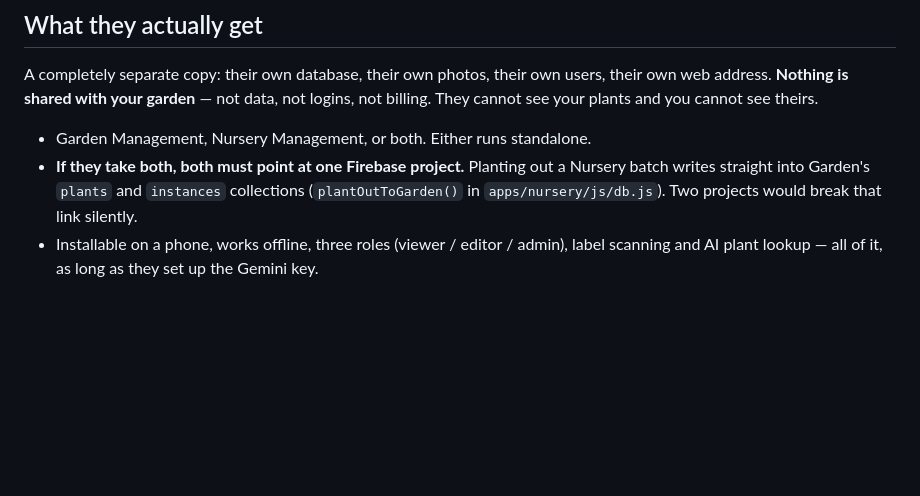
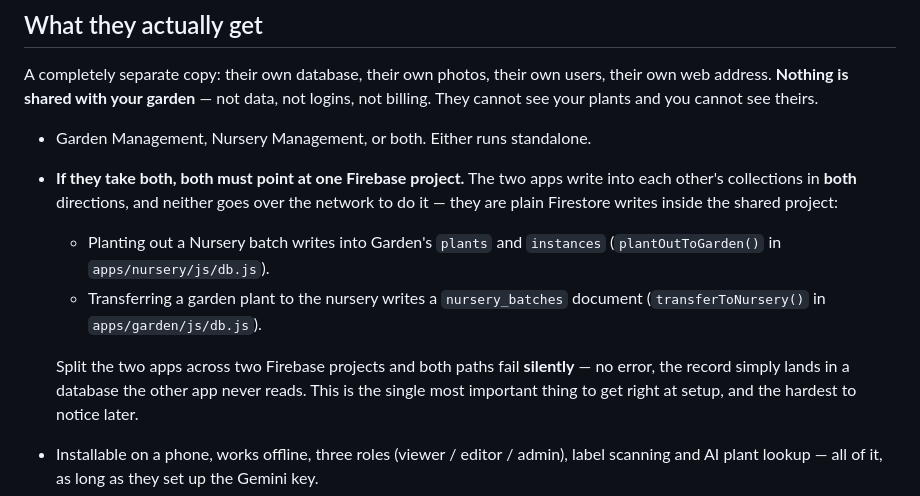
Before and after one commit to johnthegardenerbullivant-dotcom/garden-nursery-apps, a Markdown page: docs/making-a-copy.md, the part around the change. Drawn GitHub-style; blank space fills up the shorter version.

Commit message:
docs: name both cross-app write paths, not just planting out
A copy owner needs to know why both apps must share one Firebase project,
and the reason is stronger than the doc said: the apps write into each
other's collections in both directions. plantOutToGarden() writes Garden's
plants and instances; transferToNursery() writes a nursery_batches document.

Neither goes over the network, so splitting the apps across two Firebase
projects fails silently -- the record lands in a database the other app
never reads, with no error to explain it.

Co-Authored-By: Claude Opus 5 <noreply@anthropic.com>

```diff
--- a/docs/making-a-copy.md
+++ b/docs/making-a-copy.md
@@ -19,9 +19,17 @@ address. **Nothing is shared with your garden** — not data, not logins, not bi
 your plants and you cannot see theirs.
 
 - Garden Management, Nursery Management, or both. Either runs standalone.
-- **If they take both, both must point at one Firebase project.** Planting out a Nursery batch
-  writes straight into Garden's `plants` and `instances` collections (`plantOutToGarden()` in
-  `apps/nursery/js/db.js`). Two projects would break that link silently.
+- **If they take both, both must point at one Firebase project.** The two apps write into each
+  other's collections in **both** directions, and neither goes over the network to do it — they are
+  plain Firestore writes inside the shared project:
+  - Planting out a Nursery batch writes into Garden's `plants` and `instances`
+    (`plantOutToGarden()` in `apps/nursery/js/db.js`).
+  - Transferring a garden plant to the nursery writes a `nursery_batches` document
+    (`transferToNursery()` in `apps/garden/js/db.js`).
+
+  Split the two apps across two Firebase projects and both paths fail **silently** — no error, the
+  record simply lands in a database the other app never reads. This is the single most important
+  thing to get right at setup, and the hardest to notice later.
 - Installable on a phone, works offline, three roles (viewer / editor / admin), label scanning and
   AI plant lookup — all of it, as long as they set up the Gemini key.
 - An **empty** database. No plants, no areas, no nursery locations. There is a bulk import in the
```
